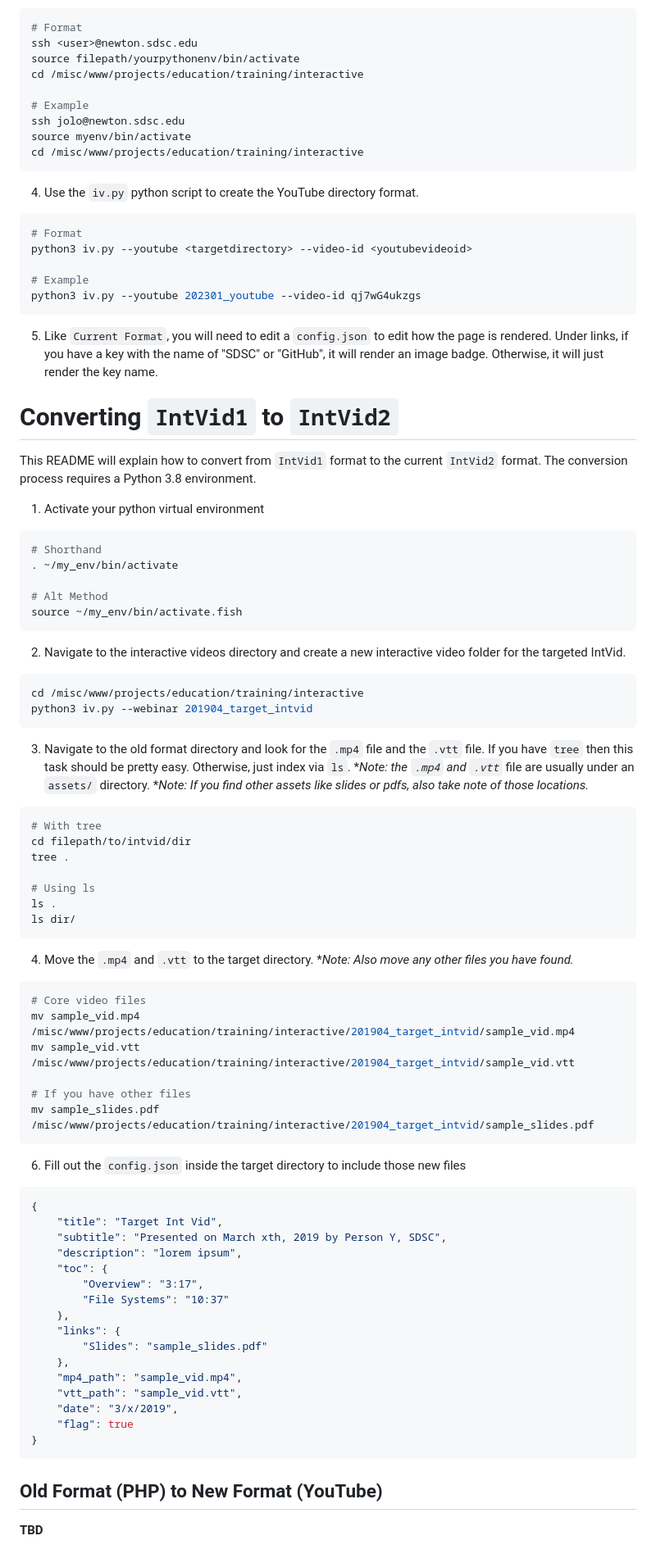
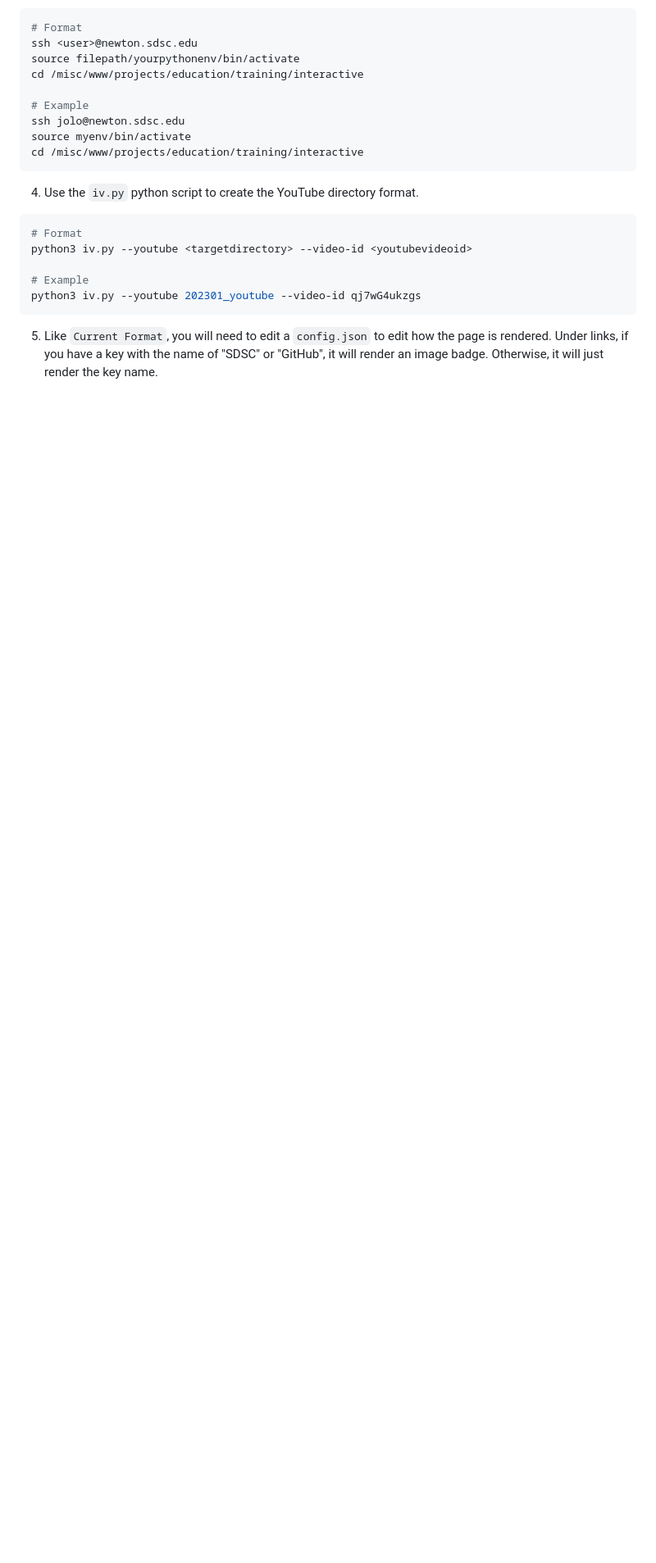
Before and after one commit to sdsc-hpc-training-dev/interactive-video, a Markdown page: CONVERT.md, the part around one of its changes. Shown at 82% size. Drawn GitHub-style; blank space fills up the shorter version.

````diff
--- a/CONVERT.md
+++ b/CONVERT.md
@@ -45,65 +112,3 @@ python3 iv.py --youtube <targetdirectory> --video-id <youtubevideoid>
 python3 iv.py --youtube 202301_youtube --video-id qj7wG4ukzgs
 ```
 5. Like `Current Format`, you will need to edit a `config.json` to edit how the page is rendered. Under links, if you have a key with the name of "SDSC" or "GitHub", it will render an image badge. Otherwise, it will just render the key name.
-
-
-# Converting `IntVid1` to `IntVid2`
-This README will explain how to convert from `IntVid1` format to the current `IntVid2` format. The conversion process requires a Python 3.8 environment.
-
-1. Activate your python virtual environment
-```bash
-# Shorthand
-. ~/my_env/bin/activate
-
-# Alt Method
-source ~/my_env/bin/activate.fish
-```
-2. Navigate to the interactive videos directory and create a new interactive video folder for the targeted IntVid.
-```bash
-cd /misc/www/projects/education/training/interactive
-python3 iv.py --webinar 201904_target_intvid
-```
-3. Navigate to the old format directory and look for the `.mp4` file and the `.vtt` file. If you have `tree` then this task should be pretty easy. Otherwise, just index via `ls`.
-**Note: the `.mp4` and `.vtt`* file are usually under an `assets/` directory.
-**Note: If you find other assets like slides or pdfs, also take note of those locations.*
-```bash
-# With tree
-cd filepath/to/intvid/dir
-tree .
-
-# Using ls
-ls .
-ls dir/
-```
-4. Move the `.mp4` and `.vtt` to the target directory.
-**Note: Also move any other files you have found.*
-```bash
-# Core video files
-mv sample_vid.mp4 /misc/www/projects/education/training/interactive/201904_target_intvid/sample_vid.mp4
-mv sample_vid.vtt /misc/www/projects/education/training/interactive/201904_target_intvid/sample_vid.vtt
-
-# If you have other files
-mv sample_slides.pdf /misc/www/projects/education/training/interactive/201904_target_intvid/sample_slides.pdf
-```
-6. Fill out the `config.json` inside the target directory to include those new files
-```json
-{
-    "title": "Target Int Vid",
-    "subtitle": "Presented on March xth, 2019 by Person Y, SDSC",
-    "description": "lorem ipsum",
-    "toc": {
-        "Overview": "3:17",
-        "File Systems": "10:37"
-    },
-    "links": {
-        "Slides": "sample_slides.pdf"
-    },
-    "mp4_path": "sample_vid.mp4",
-    "vtt_path": "sample_vid.vtt",
-    "date": "3/x/2019",
-    "flag": true
-}
-```
-
-## Old Format (PHP) to New Format (YouTube)
-**TBD**
````
Also changed, not shown: other parts of CONVERT.md (+73 -6 lines).
